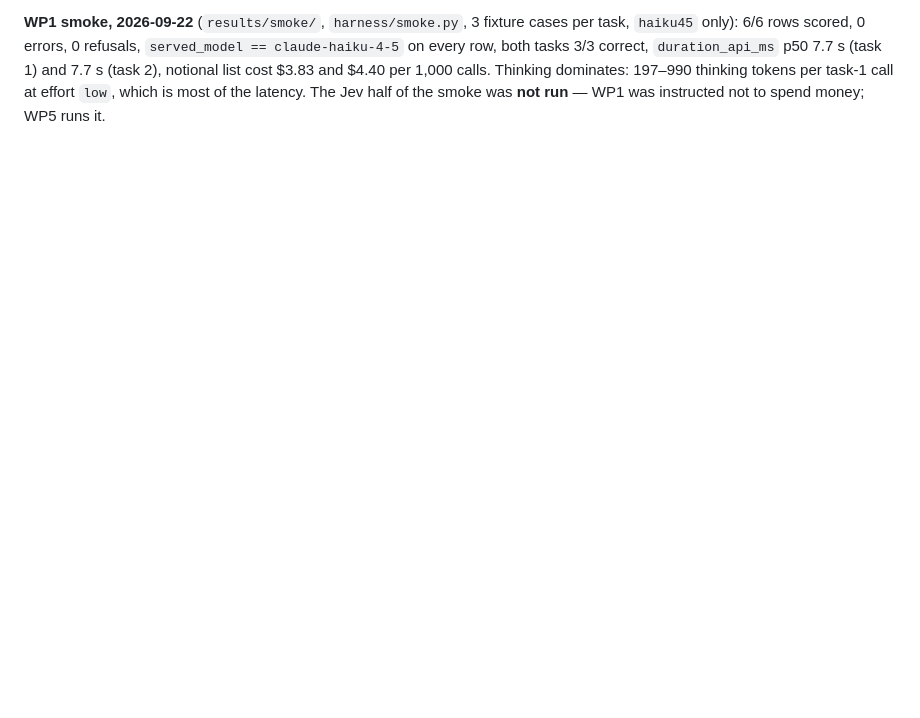
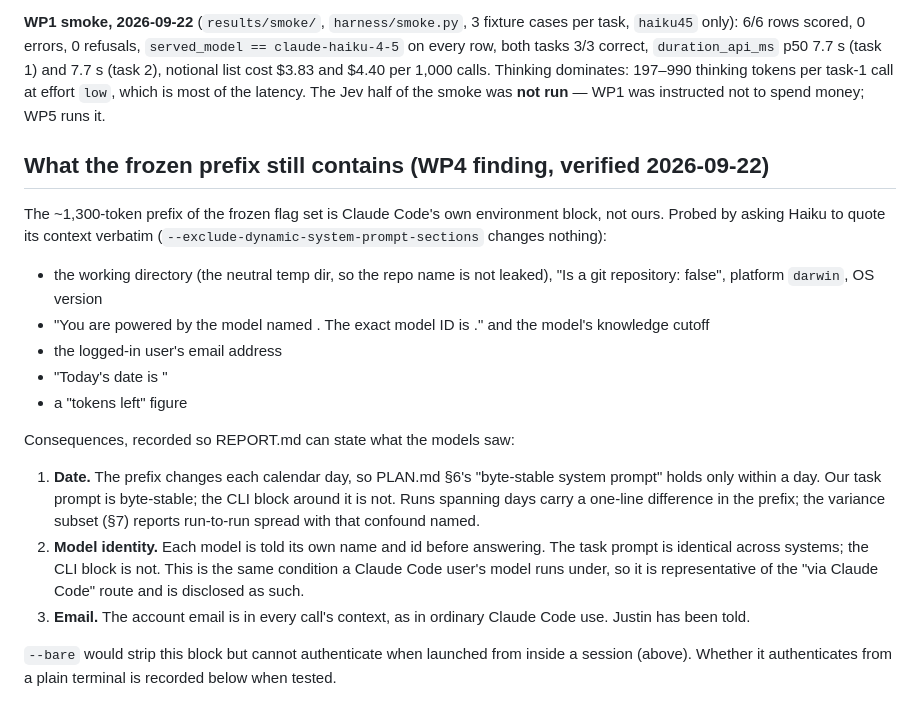
Before and after one commit to JustinDumasCarr/Jev, a Markdown page: PREFLIGHT.md, the part around the change. Drawn GitHub-style; blank space fills up the shorter version.

Commit message:
Preflight: record what the CLI prefix still contains (date, model identity, email); plan §6 wording
Co-Authored-By: Claude Fable 5.1 <noreply@anthropic.com>

```diff
--- a/PREFLIGHT.md
+++ b/PREFLIGHT.md
@@ -181,3 +181,21 @@ here rather than silently applied. **Justin's decision is wanted on items 1 and
 `duration_api_ms` p50 7.7 s (task 1) and 7.7 s (task 2), notional list cost $3.83 and $4.40 per 1,000 calls.
 Thinking dominates: 197–990 thinking tokens per task-1 call at effort `low`, which is most of the latency.
 The Jev half of the smoke was **not run** — WP1 was instructed not to spend money; WP5 runs it.
+
+## What the frozen prefix still contains (WP4 finding, verified 2026-09-22)
+
+The ~1,300-token prefix of the frozen flag set is Claude Code's own environment block, not ours. Probed by asking Haiku to quote its context verbatim (`--exclude-dynamic-system-prompt-sections` changes nothing):
+
+- the working directory (the neutral temp dir, so the repo name is not leaked), "Is a git repository: false", platform `darwin`, OS version
+- "You are powered by the model named <name>. The exact model ID is <id>." and the model's knowledge cutoff
+- the logged-in user's email address
+- "Today's date is <date>"
+- a "tokens left" figure
+
+Consequences, recorded so REPORT.md can state what the models saw:
+
+1. **Date.** The prefix changes each calendar day, so PLAN.md §6's "byte-stable system prompt" holds only within a day. Our task prompt is byte-stable; the CLI block around it is not. Runs spanning days carry a one-line difference in the prefix; the variance subset (§7) reports run-to-run spread with that confound named.
+2. **Model identity.** Each model is told its own name and id before answering. The task prompt is identical across systems; the CLI block is not. This is the same condition a Claude Code user's model runs under, so it is representative of the "via Claude Code" route and is disclosed as such.
+3. **Email.** The account email is in every call's context, as in ordinary Claude Code use. Justin has been told.
+
+`--bare` would strip this block but cannot authenticate when launched from inside a session (above). Whether it authenticates from a plain terminal is recorded below when tested.
```
Also changed, not shown: PLAN.md (+1 -1 lines).
